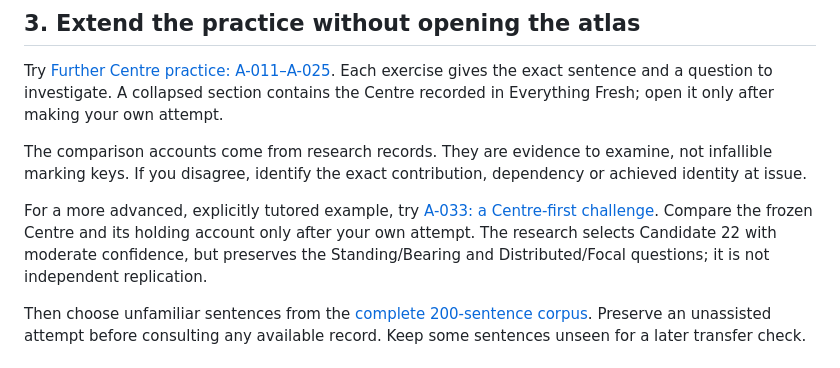
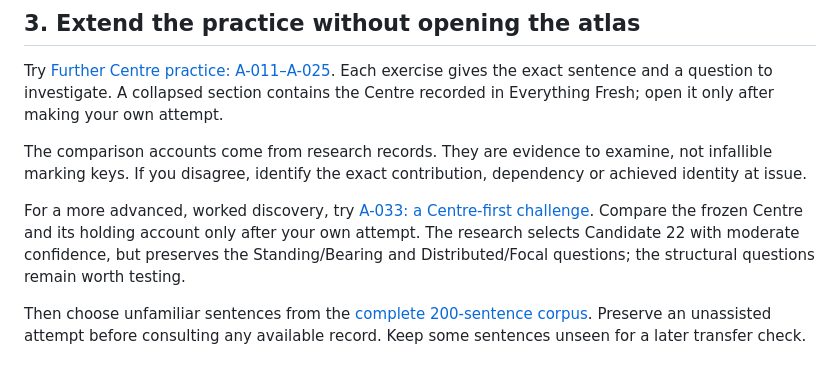
Before and after one commit to TitanicParker/how-to-do-it, a Markdown page: Learning_Path.md, the part around the change. GitHub-like rendering.

Commit message:
Present A-033 as productive discovery rather than methodological disclaimer

```diff
--- a/Learning_Path.md
+++ b/Learning_Path.md
@@ -37,7 +37,7 @@ Try [Further Centre practice: A-011–A-025](continuing-practice.html). Each exe
 
 The comparison accounts come from research records. They are evidence to examine, not infallible marking keys. If you disagree, identify the exact contribution, dependency or achieved identity at issue.
 
-For a more advanced, explicitly tutored example, try [A-033: a Centre-first challenge](continuing-practice.html#a-033-an-additional-centre-first-challenge-collaborative-research). Compare the frozen Centre and its holding account only after your own attempt. The research selects Candidate 22 with moderate confidence, but preserves the Standing/Bearing and Distributed/Focal questions; it is not independent replication.
+For a more advanced, worked discovery, try [A-033: a Centre-first challenge](continuing-practice.html#a-033-an-additional-centre-first-challenge-collaborative-research). Compare the frozen Centre and its holding account only after your own attempt. The research selects Candidate 22 with moderate confidence, but preserves the Standing/Bearing and Distributed/Focal questions; the structural questions remain worth testing.
 
 Then choose unfamiliar sentences from the [complete 200-sentence corpus](workbook.html#appendix--the-complete-200-sentence-practice-corpus). Preserve an unassisted attempt before consulting any available record. Keep some sentences unseen for a later transfer check.
 
```
